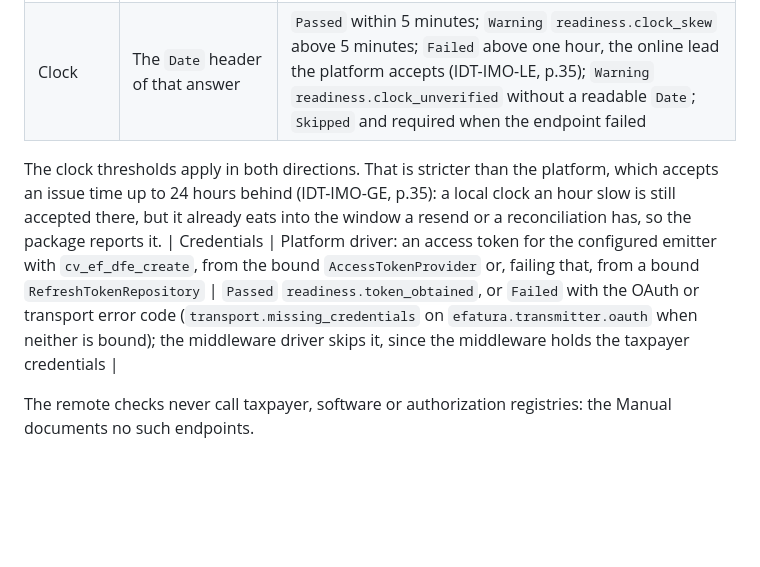
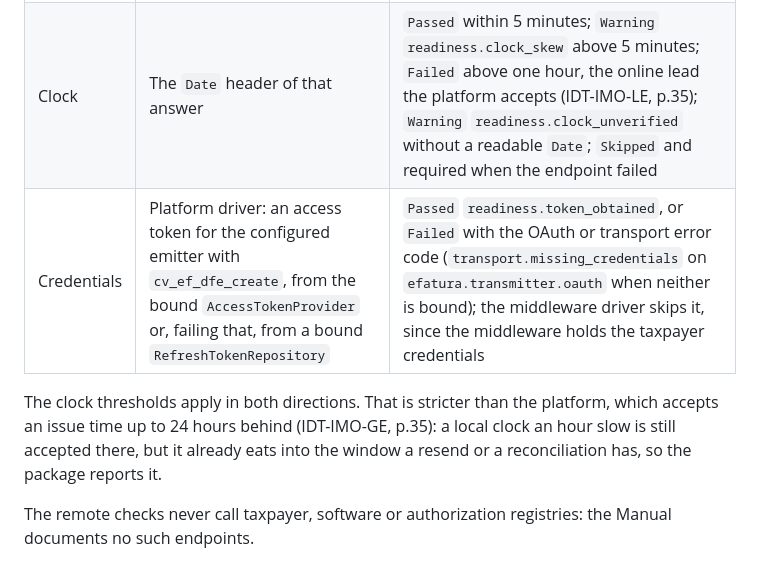
Before and after one commit to akira-io/laravel-efatura, a Markdown page: docs/readiness.md, the part around the change. Drawn GitHub-style; blank space fills up the shorter version.

Commit message:
docs(domain): keep the credentials row inside the remote checks table
The clock paragraph had split the table, leaving the credentials check outside
it. The paragraph now follows the table.

```diff
--- a/docs/readiness.md
+++ b/docs/readiness.md
@@ -42,12 +42,12 @@ Only with `handle(remote: true)`; otherwise they are `Skipped` and not required.
 | --- | --- | --- |
 | Endpoint | `GET` on the base URL of the driver, with the read retries and no credentials | Any HTTP answer below 500 is `Passed` (`status` in `context`); a 5xx still there after the retries is `Warning` `readiness.endpoint_unavailable`; a connection failure is `Failed` with `transport.connection_failed` or `transport.outcome_unknown` |
 | Clock | The `Date` header of that answer | `Passed` within 5 minutes; `Warning` `readiness.clock_skew` above 5 minutes; `Failed` above one hour, the online lead the platform accepts (IDT-IMO-LE, p.35); `Warning` `readiness.clock_unverified` without a readable `Date`; `Skipped` and required when the endpoint failed |
+| Credentials | Platform driver: an access token for the configured emitter with `cv_ef_dfe_create`, from the bound `AccessTokenProvider` or, failing that, from a bound `RefreshTokenRepository` | `Passed` `readiness.token_obtained`, or `Failed` with the OAuth or transport error code (`transport.missing_credentials` on `efatura.transmitter.oauth` when neither is bound); the middleware driver skips it, since the middleware holds the taxpayer credentials |
 
 The clock thresholds apply in both directions. That is stricter than the
 platform, which accepts an issue time up to 24 hours behind (IDT-IMO-GE, p.35): a
 local clock an hour slow is still accepted there, but it already eats into the
 window a resend or a reconciliation has, so the package reports it.
-| Credentials | Platform driver: an access token for the configured emitter with `cv_ef_dfe_create`, from the bound `AccessTokenProvider` or, failing that, from a bound `RefreshTokenRepository` | `Passed` `readiness.token_obtained`, or `Failed` with the OAuth or transport error code (`transport.missing_credentials` on `efatura.transmitter.oauth` when neither is bound); the middleware driver skips it, since the middleware holds the taxpayer credentials |
 
 The remote checks never call taxpayer, software or authorization registries:
 the Manual documents no such endpoints.
```
